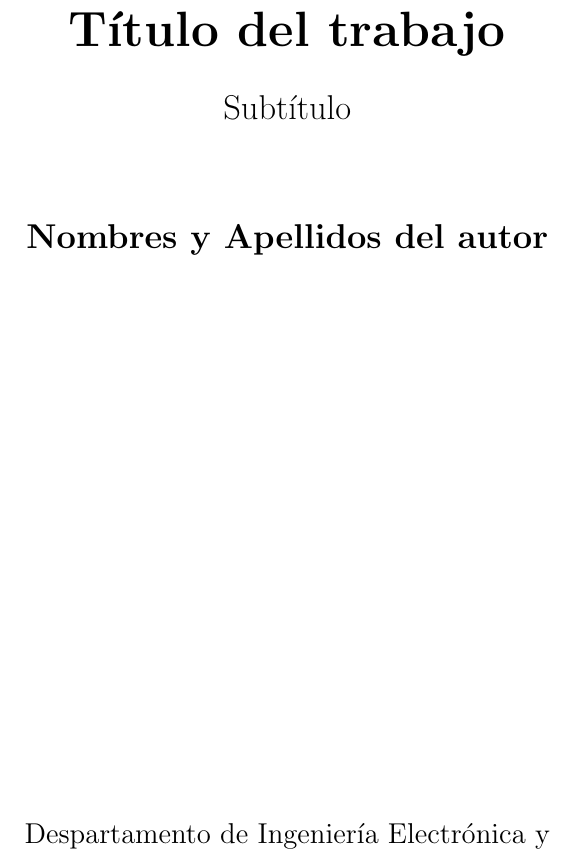
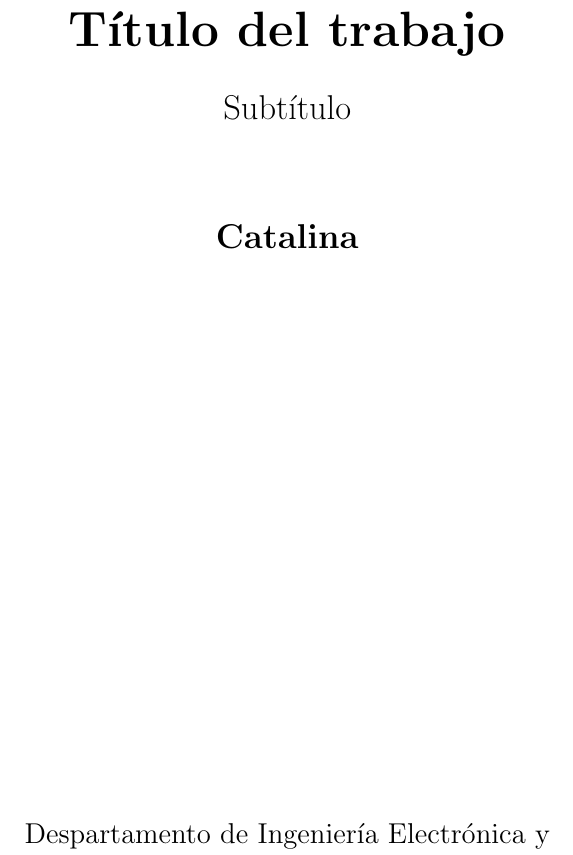
Before and after one commit to cataxto/inforII, a LaTeX document (plantilla.zip (Unzipped Files)/main.tex): part of page 1 of 3, cut so that both start at the same text. Compiled offline with pdfLaTeX.

Commit message:
Agregue cnombre a portada en el main

```diff
--- a/plantilla.zip (Unzipped Files)/main.tex
+++ b/plantilla.zip (Unzipped Files)/main.tex
@@ -21,7 +21,7 @@
 
         \vspace{1.5cm}
 
-        \textbf{Nombres y Apellidos del autor}
+        \textbf{Catalina}
 
         \vfill
 
```
